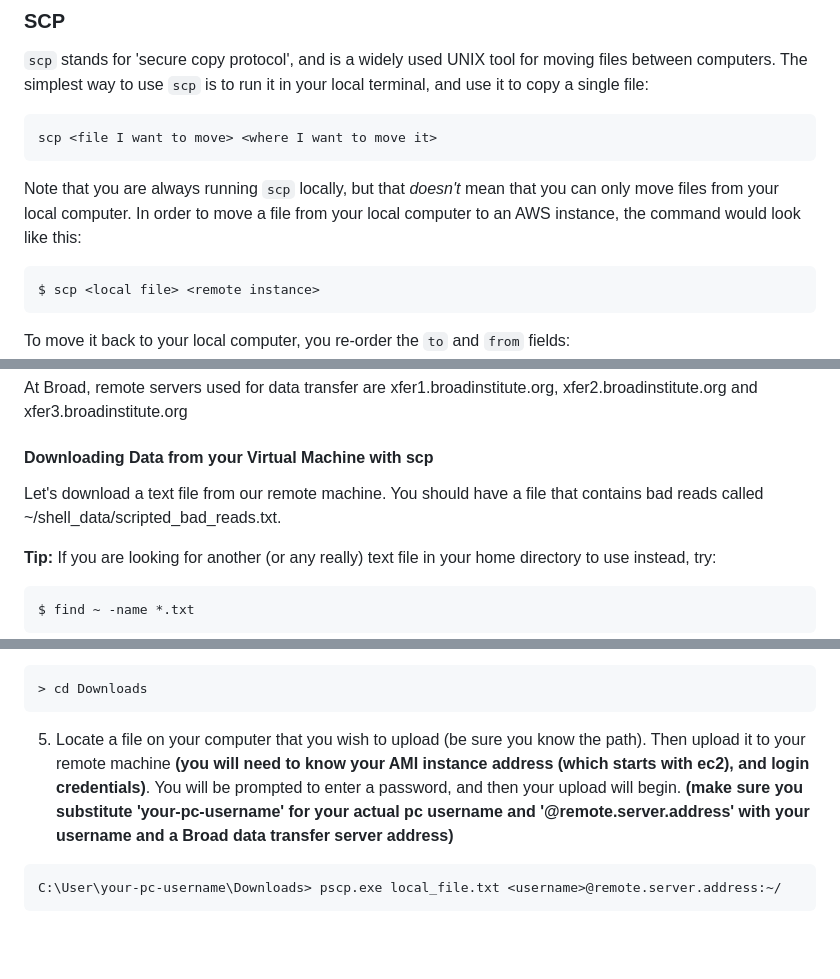
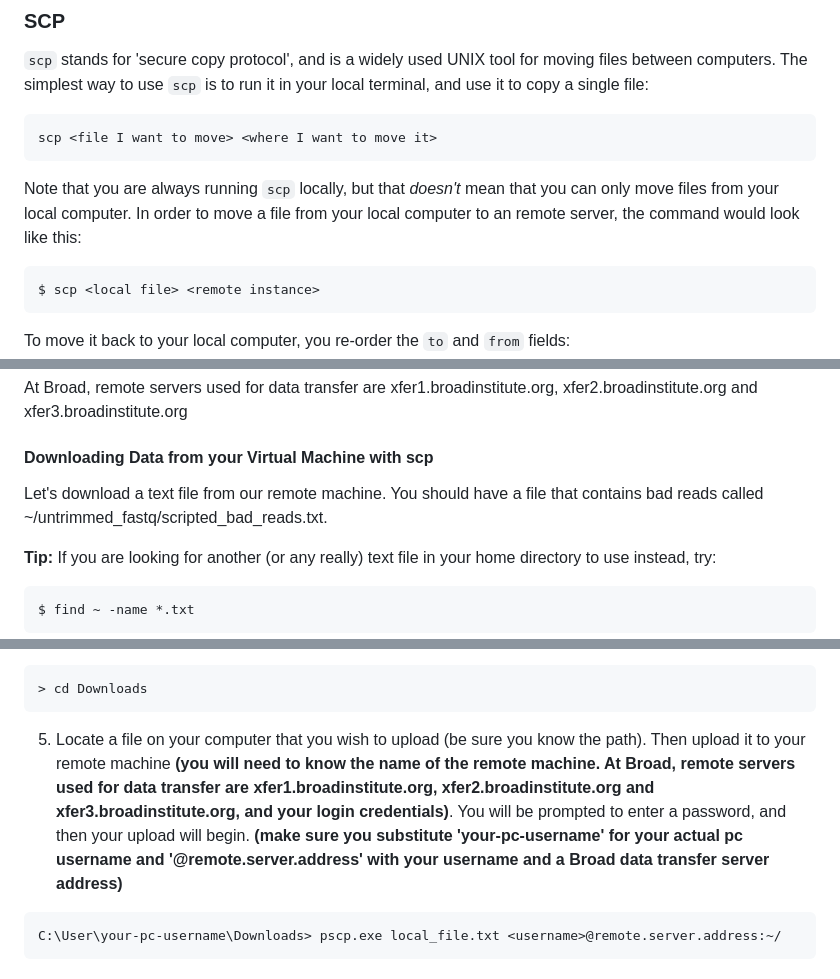
Before and after one commit to jlchang/2024-06-21-unix-shell-lesson, a Markdown page: episodes/05-writing-scripts.md, 3 parts joined by grey strips. Drawn GitHub-style; blank space fills up the shorter version.

````diff
--- a/episodes/05-writing-scripts.md
+++ b/episodes/05-writing-scripts.md
@@ -346,7 +345,7 @@ scp <file I want to move> <where I want to move it>
 ```
 
 Note that you are always running `scp` locally, but that *doesn't* mean that
-you can only move files from your local computer. In order to move a file from your local computer to an AWS instance, the command would look like this:
+you can only move files from your local computer. In order to move a file from your local computer to an remote server, the command would look like this:
 
 ```bash
 $ scp <local file> <remote instance>
@@ -369,7 +368,7 @@ At Broad, remote servers used for data transfer are xfer1.broadinstitute.org, xf
 
 #### Downloading Data from your Virtual Machine with scp
 
-Let's download a text file from our remote machine. You should have a file that contains bad reads called ~/shell\_data/scripted\_bad\_reads.txt.
+Let's download a text file from our remote machine. You should have a file that contains bad reads called ~/untrimmed\_fastq/scripted\_bad\_reads.txt.
 
 **Tip:** If you are looking for another (or any really) text file in your home directory to use instead, try:
 
@@ -409,7 +408,7 @@ This program is from a suite of tools that offers PuTTY, a freeware terminal pro
 > cd Downloads
 ```
 
-5. Locate a file on your computer that you wish to upload (be sure you know the path). Then upload it to your remote machine **(you will need to know your AMI instance address (which starts with ec2), and login credentials)**. You will be prompted to enter a password, and then your upload will begin. **(make sure you substitute 'your-pc-username' for your actual pc username and '<username>@remote.server.address' with your username and a Broad data transfer server address)**
+5. Locate a file on your computer that you wish to upload (be sure you know the path). Then upload it to your remote machine **(you will need to know the name of the remote machine. At Broad, remote servers used for data transfer are xfer1.broadinstitute.org, xfer2.broadinstitute.org and xfer3.broadinstitute.org, and your login credentials)**. You will be prompted to enter a password, and then your upload will begin. **(make sure you substitute 'your-pc-username' for your actual pc username and '<username>@remote.server.address' with your username and a Broad data transfer server address)**
 
 ```bash
 C:\User\your-pc-username\Downloads> pscp.exe local_file.txt <username>@remote.server.address:~/
````
Also changed, not shown: other parts of episodes/05-writing-scripts.md (+8 -9 lines).
